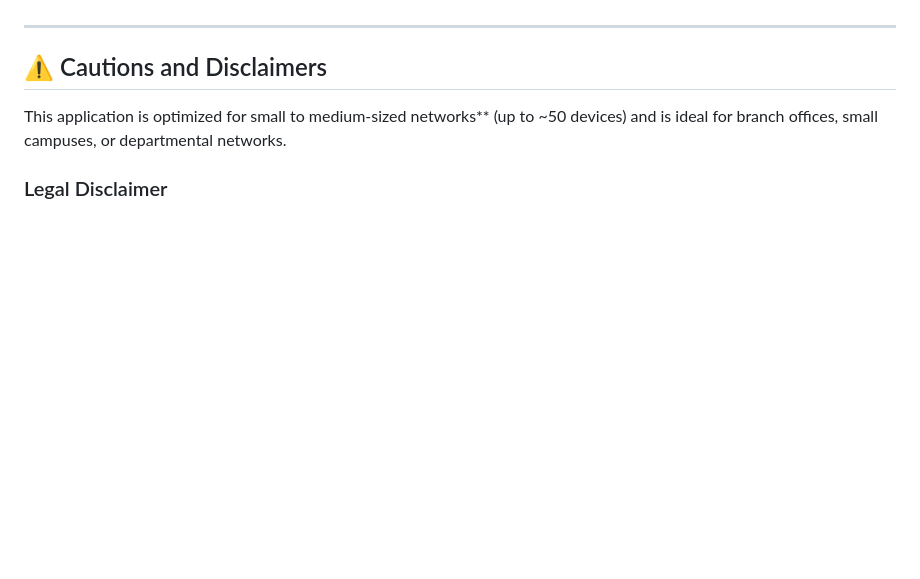
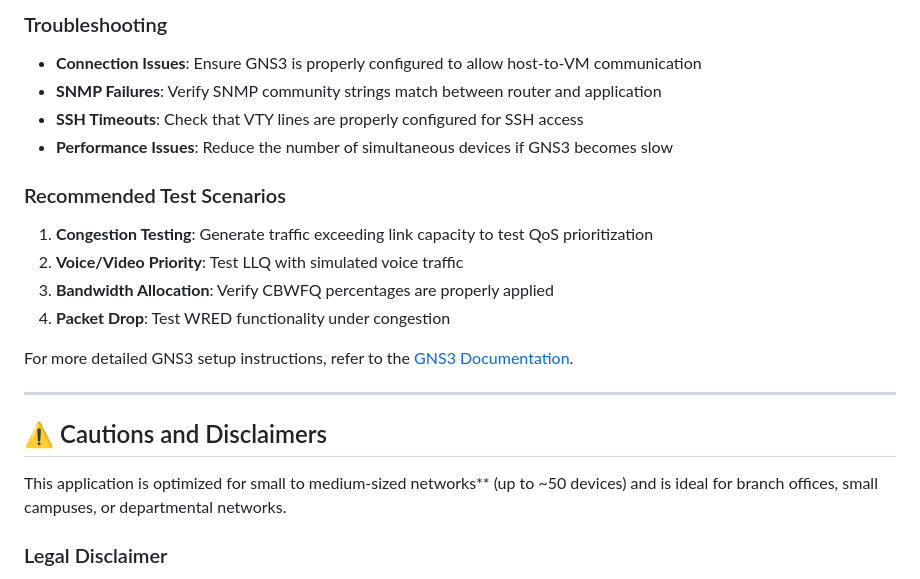
Before and after one commit to teal33t/bandwith-optimizer, a Markdown page: README.md, the part around one of its changes. Rendered like a GitHub page; blank space fills up the shorter version.

```diff
--- a/README.md
+++ b/README.md
@@ -281,3 +366,19 @@ The application uses the following core models:
+### Troubleshooting
+
+- **Connection Issues**: Ensure GNS3 is properly configured to allow host-to-VM communication
+- **SNMP Failures**: Verify SNMP community strings match between router and application
+- **SSH Timeouts**: Check that VTY lines are properly configured for SSH access
+- **Performance Issues**: Reduce the number of simultaneous devices if GNS3 becomes slow
+
+### Recommended Test Scenarios
+
+1. **Congestion Testing**: Generate traffic exceeding link capacity to test QoS prioritization
+2. **Voice/Video Priority**: Test LLQ with simulated voice traffic
+3. **Bandwidth Allocation**: Verify CBWFQ percentages are properly applied
+4. **Packet Drop**: Test WRED functionality under congestion
+
+For more detailed GNS3 setup instructions, refer to the [GNS3 Documentation](https://docs.gns3.com/).
+
 
 ---
 
```
Also changed, not shown: other parts of README.md (+85 -0 lines).
